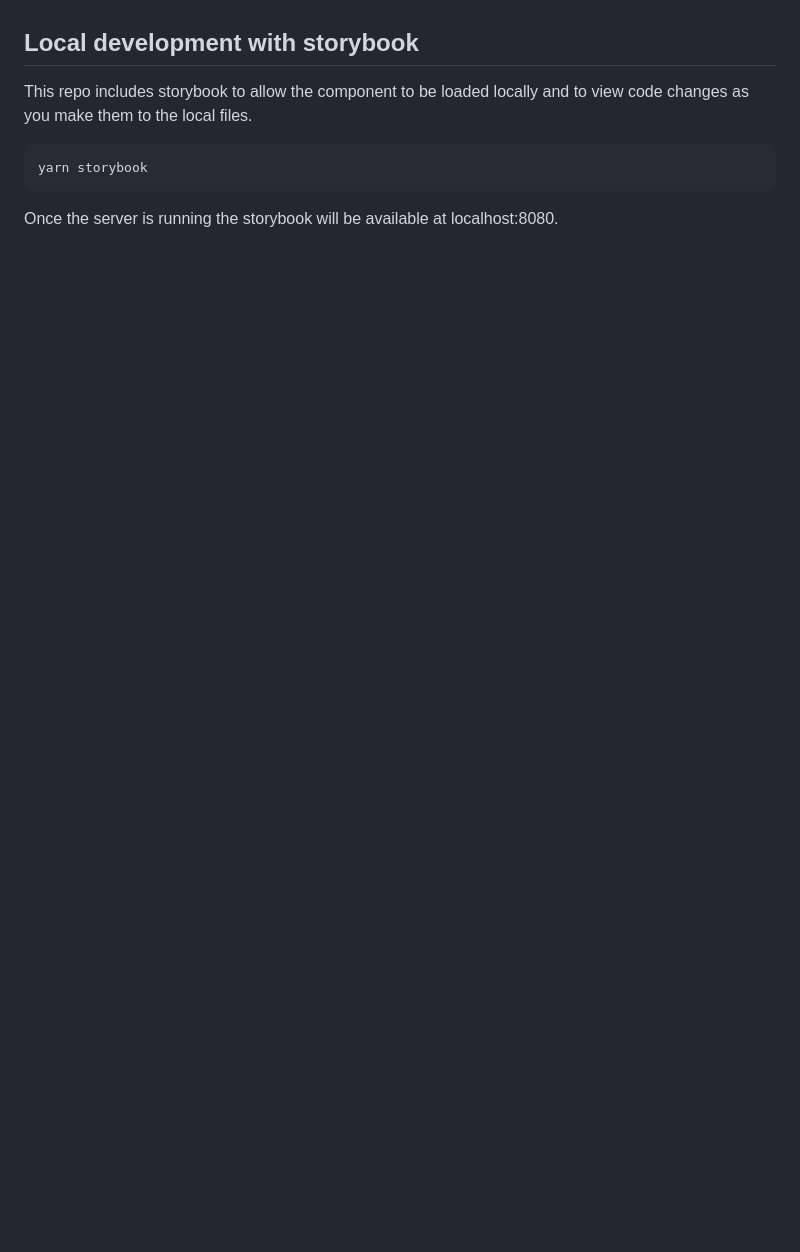
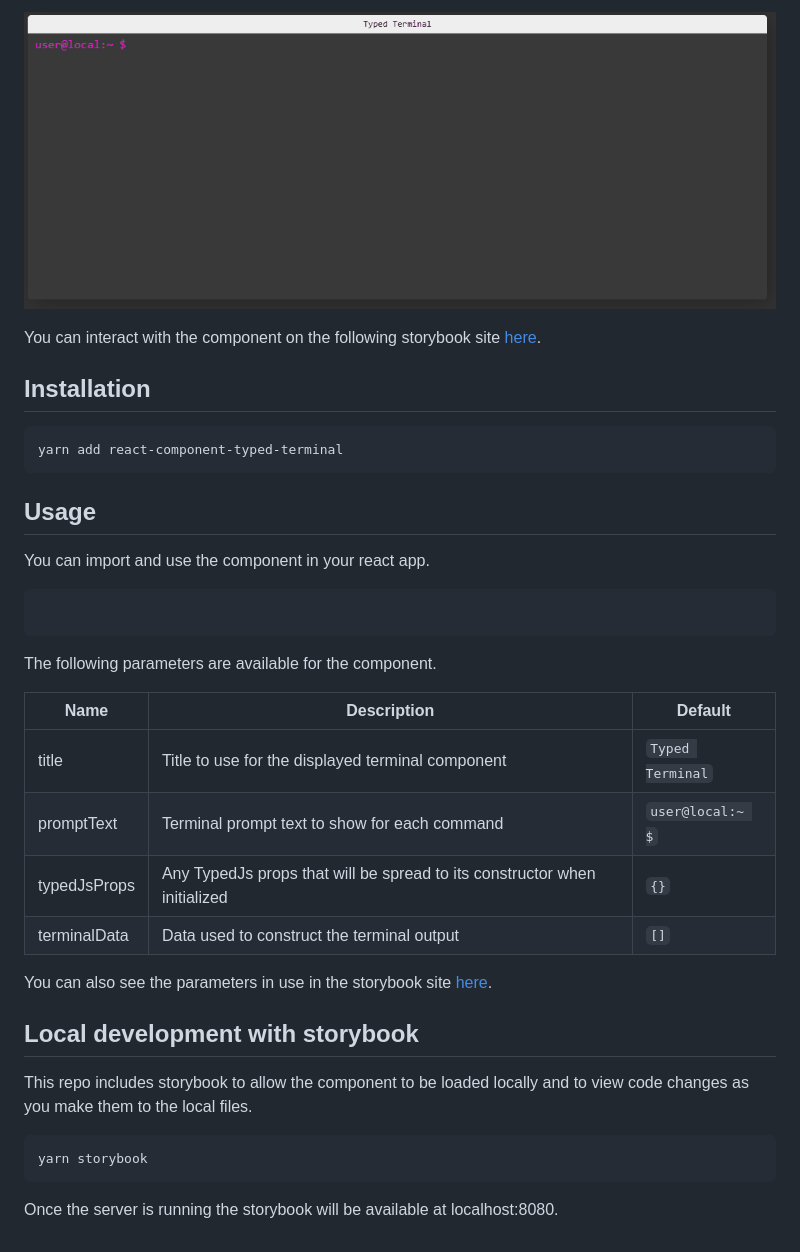
Before and after one commit to Aaron-K-T-Berry/react-component-typed-terminal, a Markdown page: README.md, the part around one of its changes. Drawn GitHub-style; pictures changed too: docs/typed-terminal-example.gif (added); blank space fills up the shorter version.

Commit message:
adding docs for the repo

````diff
--- a/README.md
+++ b/README.md
@@ -4,5 +4,32 @@ A react component for displaying a typing animation using typedjs to display a t
 
-<!-- TODO Add a gif of the component working -->
+![react-component-typed-terminal demo](./docs/typed-terminal-example.gif)
+
+You can interact with the component on the following storybook site [here](https://aaron-k-t-berry.github.io/react-component-typed-terminal/).
+
+## Installation
+
+```bash
+yarn add react-component-typed-terminal
+```
+
+## Usage
+
+You can import and use the component in your react app.
+
+```typescript
+
+```
+
+The following parameters are available for the component.
+
+| Name         | Description                                                               | Default          |
+| ------------ | ------------------------------------------------------------------------- | ---------------- |
+| title        | Title to use for the displayed terminal component                         | `Typed Terminal` |
+| promptText   | Terminal prompt text to show for each command                             | `user@local:~ $` |
+| typedJsProps | Any TypedJs props that will be spread to its constructor when initialized | `{}`             |
+| terminalData | Data used to construct the terminal output                                | `[]`             |
+
+You can also see the parameters in use in the storybook site [here](https://aaron-k-t-berry.github.io/react-component-typed-terminal/).
 
 ## Local development with storybook
 
````
Also changed, not shown: other parts of README.md (+1 -1 lines), 1 other file.
